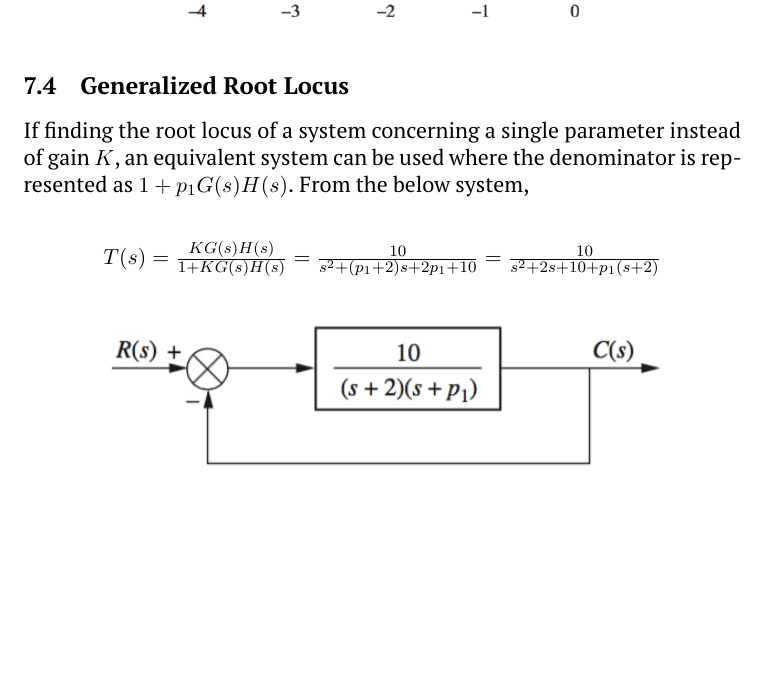
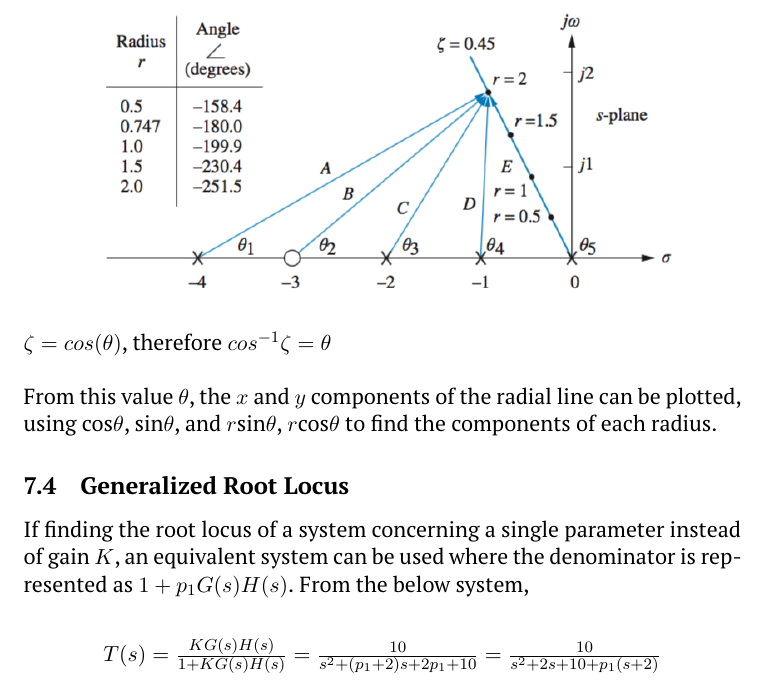
Before and after one commit to bnuh/COMP-ENG-2020-TERM-5, a LaTeX document (ENG5821/ENG5821 Control Systems.tex): part of page 27 of 30, cut at the place of the change, the shorter picture padded with empty space. Compiled offline with pdfLaTeX.

Commit message:
Radial lines

```diff
--- a/ENG5821/ENG5821 Control Systems.tex
+++ b/ENG5821/ENG5821 Control Systems.tex
@@ -400,6 +400,10 @@
         \includegraphics[width=300 px]{img/calibrating} \\
     \end{center}
 
+    $\zeta = cos(\theta)$, therefore $cos^{-1}\zeta = \theta$ \\
+
+    From this value $\theta$, the $x$ and $y$ components of the radial line can be plotted, using cos$\theta$, sin$\theta$, and $r$sin$\theta$, $r$cos$\theta$ to find the components of each radius.
+
     \subsection{Generalized Root Locus}
 
     If finding the root locus of a system concerning a single parameter instead of gain $K$, an equivalent system can be used where the denominator is represented as $1 + p_1G(s)H(s)$. From the below system,\\
```
Also changed, not shown: ENG5821/ENG5821 Control Systems.tex (1 more changed lines).
